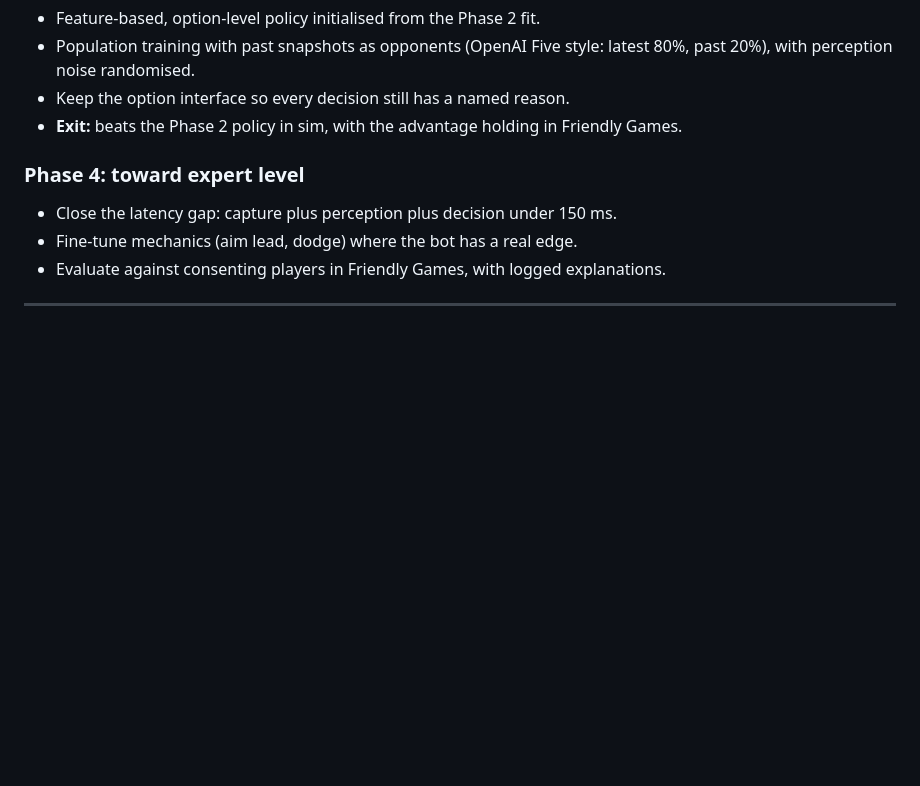
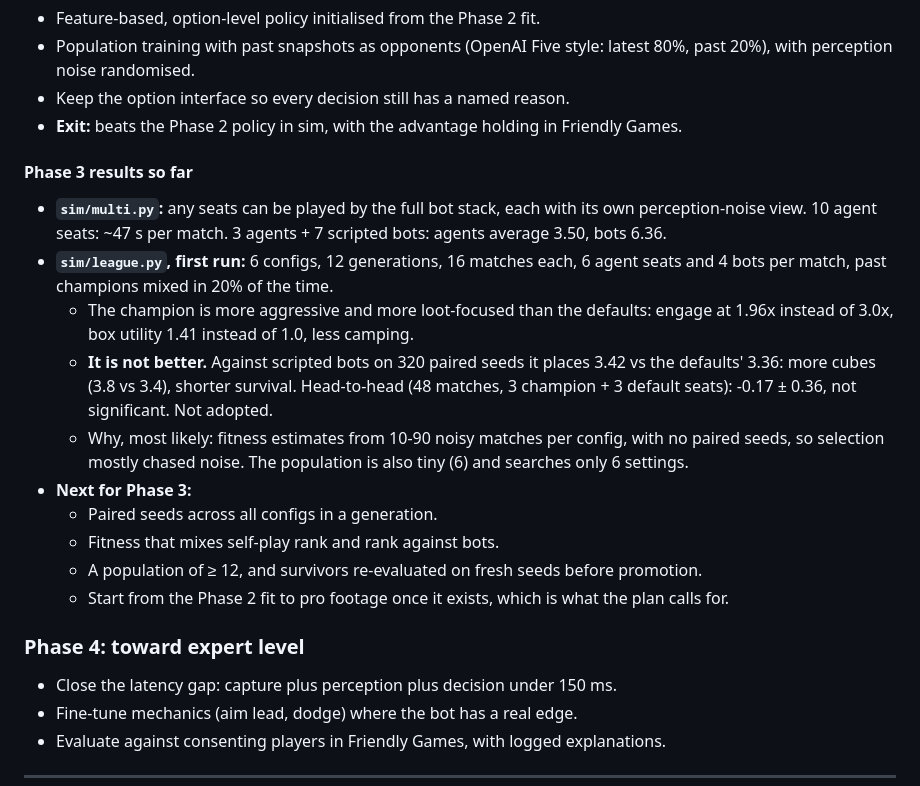
Before and after one commit to jjeong-11/brawlstarsRL, a Markdown page: docs/PLAN_pro_imitation.md, the part around the change. Drawn GitHub-style; blank space fills up the shorter version.

Commit message:
Plan: Phase 3 first league run - no gain, not adopted
Champion (engage 1.96, box 1.41) places 3.42 vs defaults 3.36 against bots
on 320 paired seeds; head-to-head -0.17 +- 0.36. Noisy unpaired fitness on a
population of 6 chased noise. Next steps recorded.

Co-Authored-By: Claude Opus 5.5 <noreply@anthropic.com>
Claude-Session: https://claude.ai/code/session_019HGVGMz25dgWgu4jgZnrRH

```diff
--- a/docs/PLAN_pro_imitation.md
+++ b/docs/PLAN_pro_imitation.md
@@ -159,6 +159,32 @@ pro footage --(camera-motion IDM, HUD reads, "show taps")--> (state features, ac
 - **Exit:** beats the Phase 2 policy in sim, with the advantage holding in
   Friendly Games.
 
+#### Phase 3 results so far
+
+- **`sim/multi.py`:** any seats can be played by the full bot stack, each
+  with its own perception-noise view. 10 agent seats: ~47 s per match.
+  3 agents + 7 scripted bots: agents average 3.50, bots 6.36.
+- **`sim/league.py`, first run:** 6 configs, 12 generations, 16 matches
+  each, 6 agent seats and 4 bots per match, past champions mixed in 20% of
+  the time.
+  - The champion is more aggressive and more loot-focused than the defaults:
+    engage at 1.96x instead of 3.0x, box utility 1.41 instead of 1.0, less
+    camping.
+  - **It is not better.** Against scripted bots on 320 paired seeds it
+    places 3.42 vs the defaults' 3.36: more cubes (3.8 vs 3.4), shorter
+    survival. Head-to-head (48 matches, 3 champion + 3 default seats):
+    -0.17 ± 0.36, not significant. Not adopted.
+  - Why, most likely: fitness estimates from 10-90 noisy matches per config,
+    with no paired seeds, so selection mostly chased noise. The population is
+    also tiny (6) and searches only 6 settings.
+- **Next for Phase 3:**
+  - Paired seeds across all configs in a generation.
+  - Fitness that mixes self-play rank and rank against bots.
+  - A population of ≥ 12, and survivors re-evaluated on fresh seeds before
+    promotion.
+  - Start from the Phase 2 fit to pro footage once it exists, which is what
+    the plan calls for.
+
 ### Phase 4: toward expert level
 - Close the latency gap: capture plus perception plus decision under 150 ms.
 - Fine-tune mechanics (aim lead, dodge) where the bot has a real edge.
```
Also changed, not shown: docs/HANDOFF_local_agent.md (+1 -1 lines).
